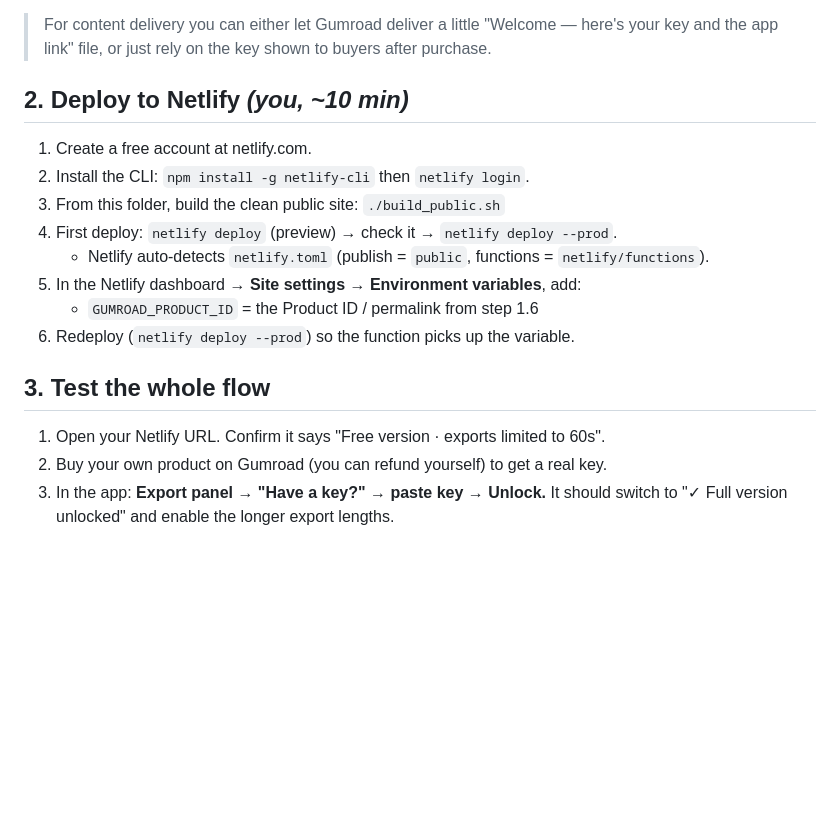
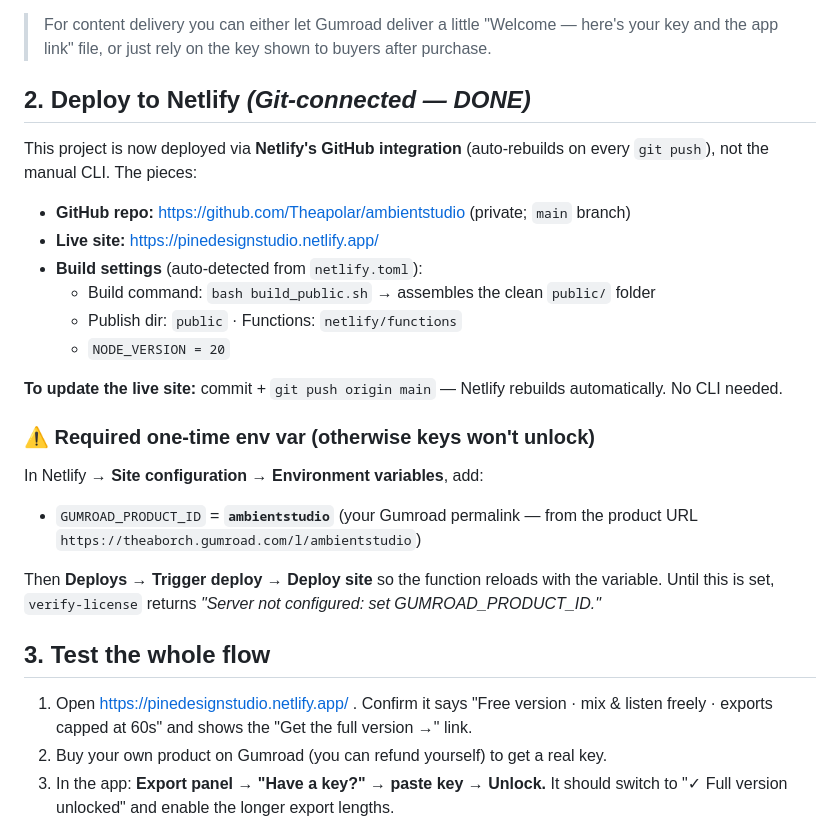
Before and after one commit to Theapolar/ambientstudio, a Markdown page: SETUP_PAYWALL.md, the part around the change. GitHub-like rendering; blank space fills up the shorter version.

Commit message:
docs: reflect Git-based Netlify deploy, repo, permalink, live URL
Co-Authored-By: Claude Opus 4.8 <noreply@anthropic.com>

```diff
--- a/SETUP_PAYWALL.md
+++ b/SETUP_PAYWALL.md
@@ -21,18 +21,31 @@ can do (it's tied to your accounts/money). Follow these once.
 > For content delivery you can either let Gumroad deliver a little "Welcome — here's your key
 > and the app link" file, or just rely on the key shown to buyers after purchase.
 
-## 2. Deploy to Netlify  *(you, ~10 min)*
-1. Create a free account at netlify.com.
-2. Install the CLI:  `npm install -g netlify-cli`  then  `netlify login`.
-3. From this folder, build the clean public site:  `./build_public.sh`
-4. First deploy:  `netlify deploy` (preview) → check it → `netlify deploy --prod`.
-   - Netlify auto-detects `netlify.toml` (publish = `public`, functions = `netlify/functions`).
-5. In the Netlify dashboard → **Site settings → Environment variables**, add:
-   - `GUMROAD_PRODUCT_ID` = the Product ID / permalink from step 1.6
-6. Redeploy (`netlify deploy --prod`) so the function picks up the variable.
+## 2. Deploy to Netlify  *(Git-connected — DONE)*
+
+This project is now deployed via **Netlify's GitHub integration** (auto-rebuilds on every
+`git push`), not the manual CLI. The pieces:
+
+- **GitHub repo:** https://github.com/Theapolar/ambientstudio  (private; `main` branch)
+- **Live site:** https://pinedesignstudio.netlify.app/
+- **Build settings** (auto-detected from `netlify.toml`):
+  - Build command: `bash build_public.sh`  →  assembles the clean `public/` folder
+  - Publish dir: `public`  ·  Functions: `netlify/functions`
+  - `NODE_VERSION = 20`
+
+**To update the live site:** commit + `git push origin main` — Netlify rebuilds automatically.
+No CLI needed.
+
+### ⚠️ Required one-time env var (otherwise keys won't unlock)
+In Netlify → **Site configuration → Environment variables**, add:
+- `GUMROAD_PRODUCT_ID` = **`ambientstudio`**  (your Gumroad permalink — from the product URL
+  `https://theaborch.gumroad.com/l/ambientstudio`)
+
+Then **Deploys → Trigger deploy → Deploy site** so the function reloads with the variable.
+Until this is set, `verify-license` returns *"Server not configured: set GUMROAD_PRODUCT_ID."*
 
 ## 3. Test the whole flow
-1. Open your Netlify URL. Confirm it says "Free version · exports limited to 60s".
+1. Open https://pinedesignstudio.netlify.app/ . Confirm it says "Free version · mix & listen freely · exports capped at 60s" and shows the "Get the full version →" link.
 2. Buy your own product on Gumroad (you can refund yourself) to get a real key.
 3. In the app: **Export panel → "Have a key?" → paste key → Unlock.** It should switch to
    "✓ Full version unlocked" and enable the longer export lengths.
```
Also changed, not shown: PRODUCT_PLAN.md (+3 -1 lines).
